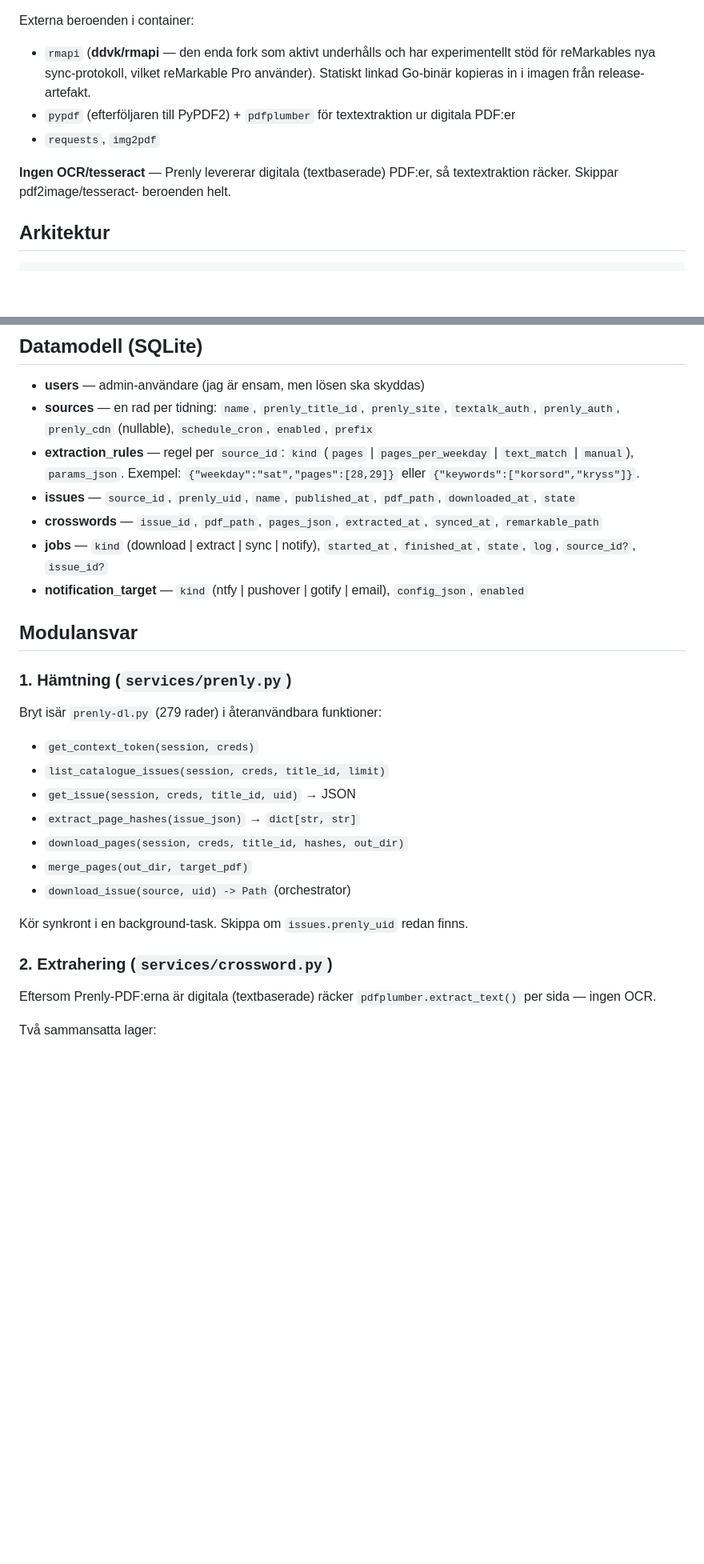
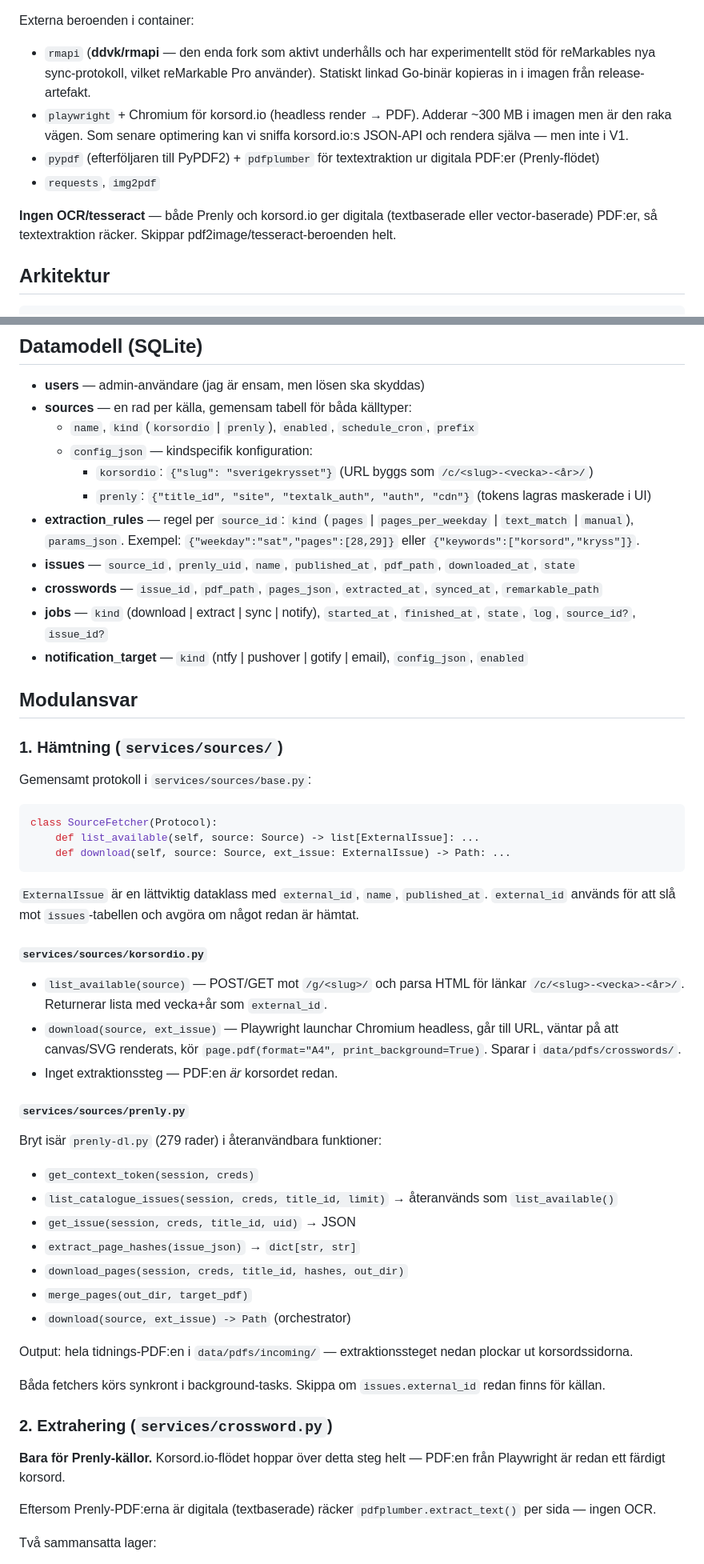
Before and after one commit to Armandur/remarkablecrosswords, a Markdown page: PLAN.md, 2 parts joined by grey strips. Shown at 80% size. GitHub-like rendering; blank space fills up the shorter version.

````diff
--- a/PLAN.md
+++ b/PLAN.md
@@ -42,13 +56,17 @@ Externa beroenden i container:
   experimentellt stöd för reMarkables nya sync-protokoll, vilket
   reMarkable Pro använder). Statiskt linkad Go-binär kopieras in i
   imagen från release-artefakt.
+- `playwright` + Chromium för korsord.io (headless render → PDF).
+  Adderar ~300 MB i imagen men är den raka vägen. Som senare
+  optimering kan vi sniffa korsord.io:s JSON-API och rendera själva
+  — men inte i V1.
 - `pypdf` (efterföljaren till PyPDF2) + `pdfplumber` för
-  textextraktion ur digitala PDF:er
+  textextraktion ur digitala PDF:er (Prenly-flödet)
 - `requests`, `img2pdf`
 
-**Ingen OCR/tesseract** — Prenly levererar digitala (textbaserade)
-PDF:er, så textextraktion räcker. Skippar pdf2image/tesseract-
-beroenden helt.
+**Ingen OCR/tesseract** — både Prenly och korsord.io ger digitala
+(textbaserade eller vector-baserade) PDF:er, så textextraktion
+räcker. Skippar pdf2image/tesseract-beroenden helt.
 
 ## Arkitektur
 
@@ -91,9 +113,14 @@ data/                  # gitignored
 ## Datamodell (SQLite)
 
 - **users** — admin-användare (jag är ensam, men lösen ska skyddas)
-- **sources** — en rad per tidning: `name`, `prenly_title_id`,
-  `prenly_site`, `textalk_auth`, `prenly_auth`, `prenly_cdn` (nullable),
-  `schedule_cron`, `enabled`, `prefix`
+- **sources** — en rad per källa, gemensam tabell för båda källtyper:
+  - `name`, `kind` (`korsordio` | `prenly`), `enabled`,
+    `schedule_cron`, `prefix`
+  - `config_json` — kindspecifik konfiguration:
+    - `korsordio`: `{"slug": "sverigekrysset"}` (URL byggs som
+      `/c/<slug>-<vecka>-<år>/`)
+    - `prenly`: `{"title_id", "site", "textalk_auth", "auth",
+      "cdn"}` (tokens lagras maskerade i UI)
 - **extraction_rules** — regel per `source_id`: `kind`
   (`pages` | `pages_per_weekday` | `text_match` | `manual`),
   `params_json`. Exempel: `{"weekday":"sat","pages":[28,29]}` eller
@@ -109,22 +136,54 @@ data/                  # gitignored
 
 ## Modulansvar
 
-### 1. Hämtning (`services/prenly.py`)
+### 1. Hämtning (`services/sources/`)
+
+Gemensamt protokoll i `services/sources/base.py`:
+
+```python
+class SourceFetcher(Protocol):
+    def list_available(self, source: Source) -> list[ExternalIssue]: ...
+    def download(self, source: Source, ext_issue: ExternalIssue) -> Path: ...
+```
+
+`ExternalIssue` är en lättviktig dataklass med `external_id`, `name`,
+`published_at`. `external_id` används för att slå mot `issues`-tabellen
+och avgöra om något redan är hämtat.
+
+#### `services/sources/korsordio.py`
+
+- `list_available(source)` — POST/GET mot `/g/<slug>/` och parsa
+  HTML för länkar `/c/<slug>-<vecka>-<år>/`. Returnerar lista med
+  vecka+år som `external_id`.
+- `download(source, ext_issue)` — Playwright launchar Chromium
+  headless, går till URL, väntar på att canvas/SVG renderats, kör
+  `page.pdf(format="A4", print_background=True)`. Sparar i
+  `data/pdfs/crosswords/`.
+- Inget extraktionssteg — PDF:en *är* korsordet redan.
+
+#### `services/sources/prenly.py`
 
 Bryt isär `prenly-dl.py` (279 rader) i återanvändbara funktioner:
 
 - `get_context_token(session, creds)`
-- `list_catalogue_issues(session, creds, title_id, limit)`
+- `list_catalogue_issues(session, creds, title_id, limit)` →
+  återanvänds som `list_available()`
 - `get_issue(session, creds, title_id, uid)` → JSON
 - `extract_page_hashes(issue_json)` → `dict[str, str]`
 - `download_pages(session, creds, title_id, hashes, out_dir)`
 - `merge_pages(out_dir, target_pdf)`
-- `download_issue(source, uid) -> Path` (orchestrator)
+- `download(source, ext_issue) -> Path` (orchestrator)
 
-Kör synkront i en background-task. Skippa om `issues.prenly_uid` redan
-finns.
+Output: hela tidnings-PDF:en i `data/pdfs/incoming/` — extraktionssteget
+nedan plockar ut korsordssidorna.
+
+Båda fetchers körs synkront i background-tasks. Skippa om
+`issues.external_id` redan finns för källan.
 
 ### 2. Extrahering (`services/crossword.py`)
+
+**Bara för Prenly-källor.** Korsord.io-flödet hoppar över detta steg
+helt — PDF:en från Playwright är redan ett färdigt korsord.
 
 Eftersom Prenly-PDF:erna är digitala (textbaserade) räcker
 `pdfplumber.extract_text()` per sida — ingen OCR.
````
Also changed, not shown: other parts of PLAN.md (+89 -28 lines).
